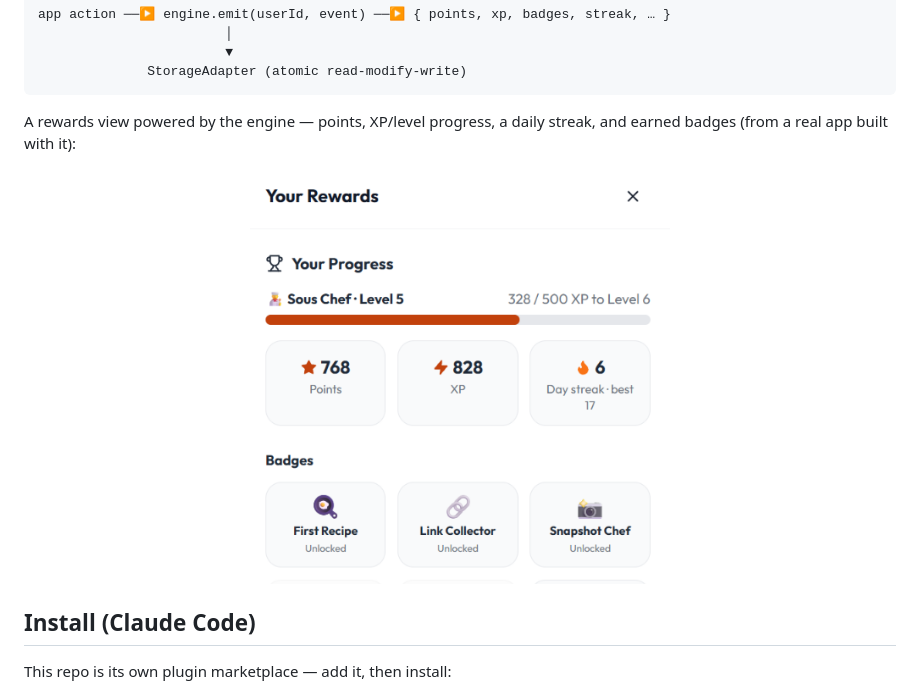
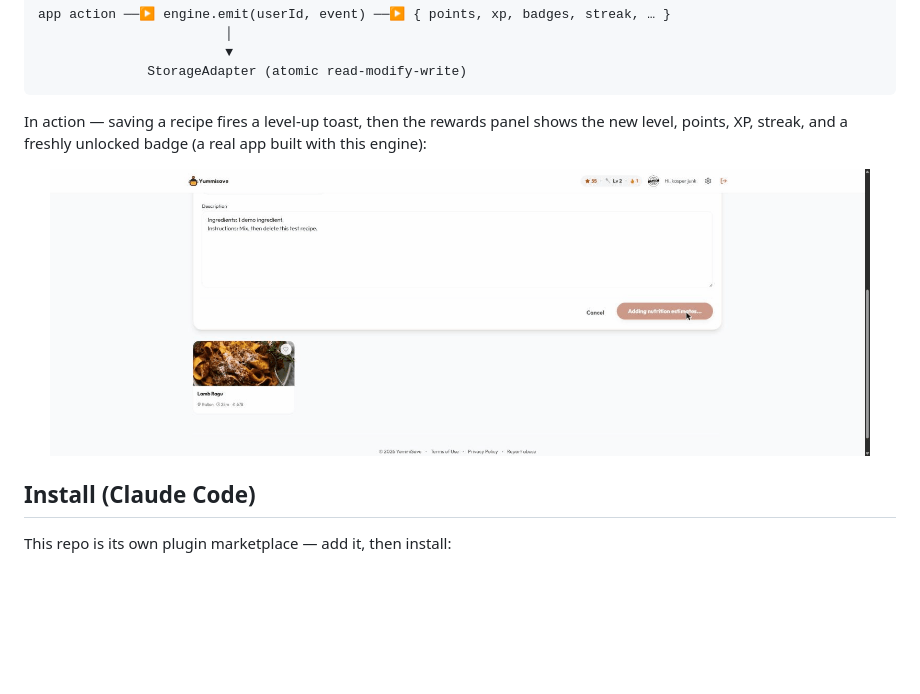
Before and after one commit to kasperjunky/Gamification-Skill, a Markdown page: README.md, the part around the change. GitHub-like rendering; pictures changed too: docs/rewards-demo.gif (added); blank space fills up the shorter version.

Commit message:
docs: add animated rewards demo GIF to the README
Recorded on a live app built with the engine: saving a recipe fires a
level-up toast, then the rewards panel shows the new level, points, XP,
streak, and a freshly unlocked badge. Replaces the static screenshot as the
README hero (the PNG stays in docs/ for static posts).

Co-Authored-By: Claude Fable 5.1 <noreply@anthropic.com>

````diff
--- a/README.md
+++ b/README.md
@@ -17,11 +17,12 @@ app action ──▶ engine.emit(userId, event) ──▶ { points, xp, badges,
               StorageAdapter (atomic read-modify-write)
 ```
 
-A rewards view powered by the engine — points, XP/level progress, a daily streak,
-and earned badges (from a real app built with it):
+In action — saving a recipe fires a level-up toast, then the rewards panel shows
+the new level, points, XP, streak, and a freshly unlocked badge (a real app built
+with this engine):
 
 <p align="center">
-  <img src="docs/rewards-modal.png" alt="Rewards modal: level progress bar, points, XP, a 6-day streak, and achievement badges" width="420">
+  <img src="docs/rewards-demo.gif" alt="Demo: saving a recipe triggers a 'Level up! You reached level 3' toast; the Your Rewards panel then shows level progress, points, XP, day streak, and a newly unlocked From Scratch badge" width="820">
 </p>
 
 ## Install (Claude Code)
````
